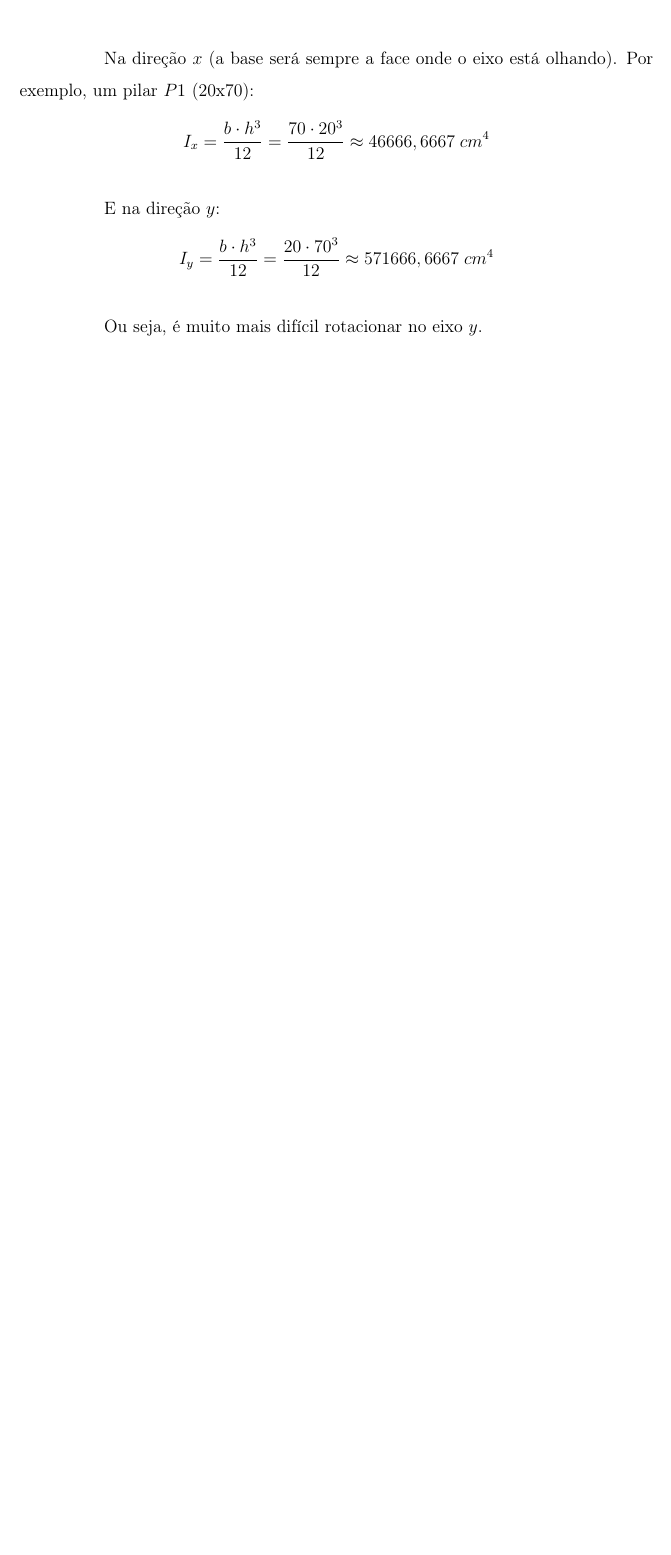
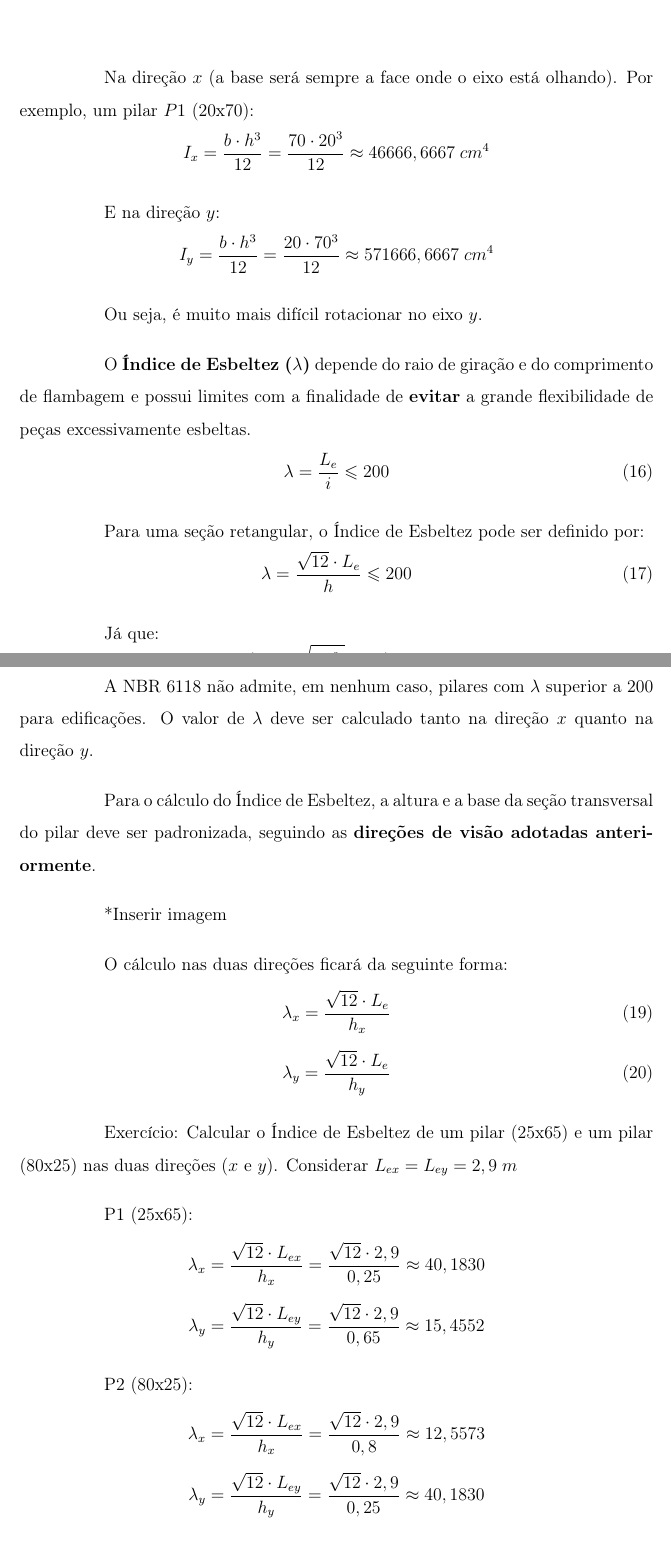
Before and after one commit to Ivansnpmaster/estruturas-de-concreto-I, a LaTeX document (Estruturas de Concreto III/ECIII - Resumo.tex, which reads Estruturas de Concreto III/Indice-de-esbeltez/Índice-de-esbeltez.tex): part of page 23 of 23 before the commit and two parts of pages 23 and 24 of 26 after it, the two joined at a grey line, cut so that both start at the same text, the shorter picture padded with empty space. Compiled offline with pdfLaTeX.

Commit message:
Continuação de Índice de Esbeltez, tipos de pilares pelo \lambda e momento fletor mínimo
Todos os tópicos sem imagens

```diff
--- a/Estruturas de Concreto III/Indice-de-esbeltez/Índice-de-esbeltez.tex
+++ b/Estruturas de Concreto III/Indice-de-esbeltez/Índice-de-esbeltez.tex
@@ -23,3 +23,31 @@ E na direção $y$:
 $$I_y=\frac{b\cdot h^3}{12}=\frac{20\cdot{70}^3}{12}\approx571666,6667\;{cm}^4$$
 
 Ou seja, é muito mais difícil rotacionar no eixo $y$.
+
+O \textbf{Índice de Esbeltez ($\lambda$)} depende do raio de giração e do comprimento de flambagem e possui limites com a finalidade de \textbf{evitar} a grande flexibilidade de peças excessivamente esbeltas.
+\begin{equation}\lambda=\frac{L_e}{i}\leqslant200\end{equation}
+
+Para uma seção retangular, o Índice de Esbeltez pode ser definido por:
+\begin{equation}\lambda=\frac{\sqrt{12}\cdot L_e}{h}\leqslant200\end{equation}
+
+Já que: \begin{equation}i=\sqrt{\frac{I}{A}}=\sqrt{\frac{\frac{b\cdot h^3}{12}}{b\cdot h}}=\sqrt{\frac{h^2}{12}}=\frac{h}{\sqrt{12}}\end{equation}
+
+A NBR 6118 não admite, em nenhum caso, pilares com $\lambda$ superior a 200 para edificações. O valor de $\lambda$ deve ser calculado tanto na direção $x$ quanto na direção $y$.
+
+Para o cálculo do Índice de Esbeltez, a altura e a base da seção transversal do pilar deve ser padronizada, seguindo as \textbf{direções de visão adotadas anteriormente}.
+
+*Inserir imagem
+
+O cálculo nas duas direções ficará da seguinte forma:
+\begin{equation}\lambda_x=\frac{\sqrt{12}\cdot L_e}{h_x}\end{equation}
+\begin{equation}\lambda_y=\frac{\sqrt{12}\cdot L_e}{h_y}\end{equation}
+
+Exercício: Calcular o Índice de Esbeltez de um pilar (25x65) e um pilar (80x25) nas duas direções ($x$ e $y$). Considerar $L_{ex}=L_{ey}=2,9\;m$
+
+P1 (25x65):
+$$\lambda_x=\frac{\sqrt{12}\cdot L_{ex}}{h_x}=\frac{\sqrt{12}\cdot2,9}{0,25}\approx40,1830$$
+$$\lambda_y=\frac{\sqrt{12}\cdot L_{ey}}{h_y}=\frac{\sqrt{12}\cdot2,9}{0,65}\approx15,4552$$
+
+P2 (80x25):
+$$\lambda_x=\frac{\sqrt{12}\cdot L_{ex}}{h_x}=\frac{\sqrt{12}\cdot2,9}{0,8}\approx12,5573$$
+$$\lambda_y=\frac{\sqrt{12}\cdot L_{ey}}{h_y}=\frac{\sqrt{12}\cdot2,9}{0,25}\approx40,1830$$
```
Also changed, not shown: Estruturas de Concreto III/ECIII - Resumo.tex (+6 -0 lines), Estruturas de Concreto III/Momento-fletor-minimo/Momento-fletor-mínimo.tex (added, +36 -0 lines), Estruturas de Concreto III/Pilar-curto-medio-semi-esbelto-esbelto/Pilar-curto-médio-semi-esbelto-esbelto.tex (added, +8 -0 lines), Estruturas de Concreto III/ECIII - Resumo.pdf.
